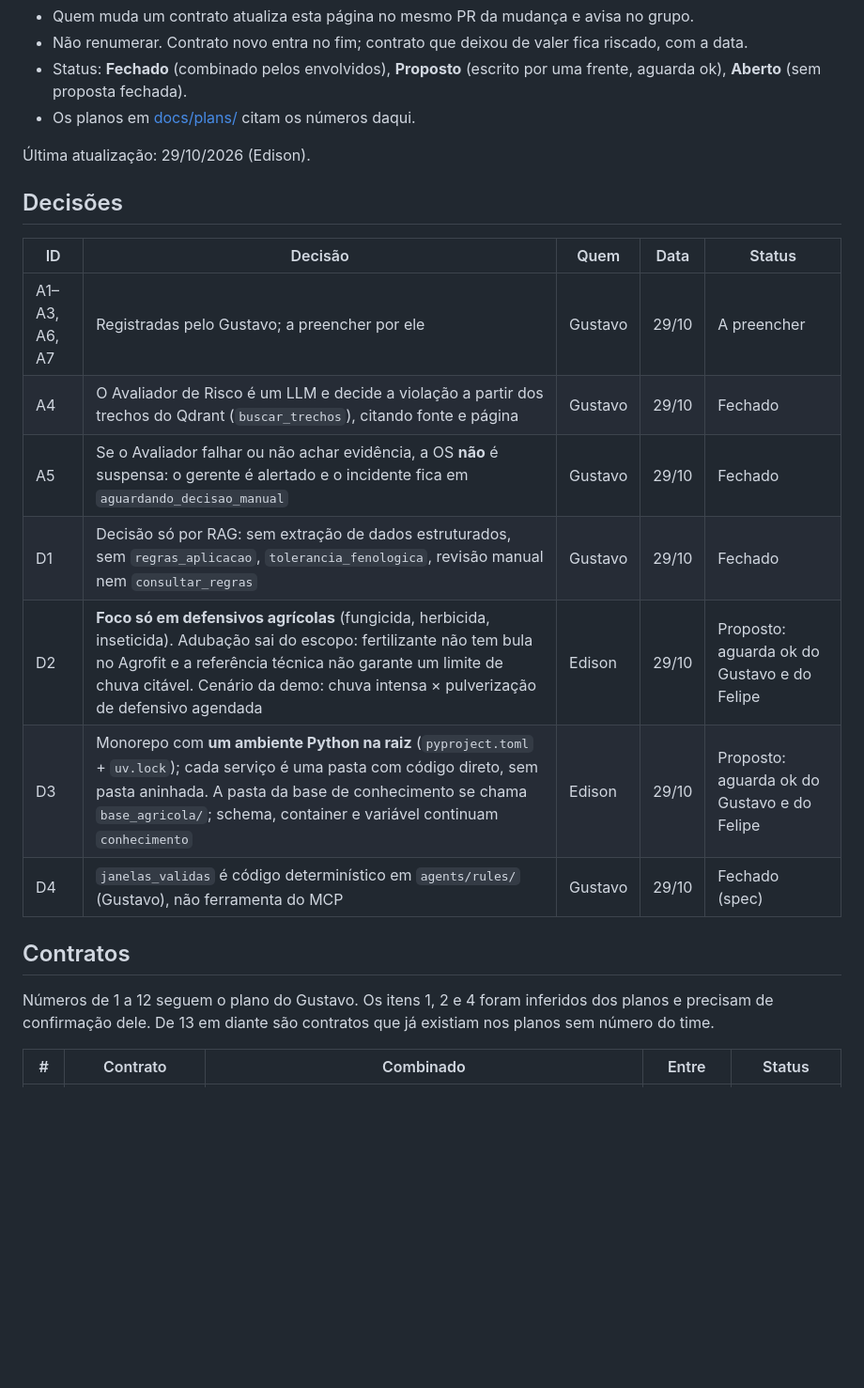
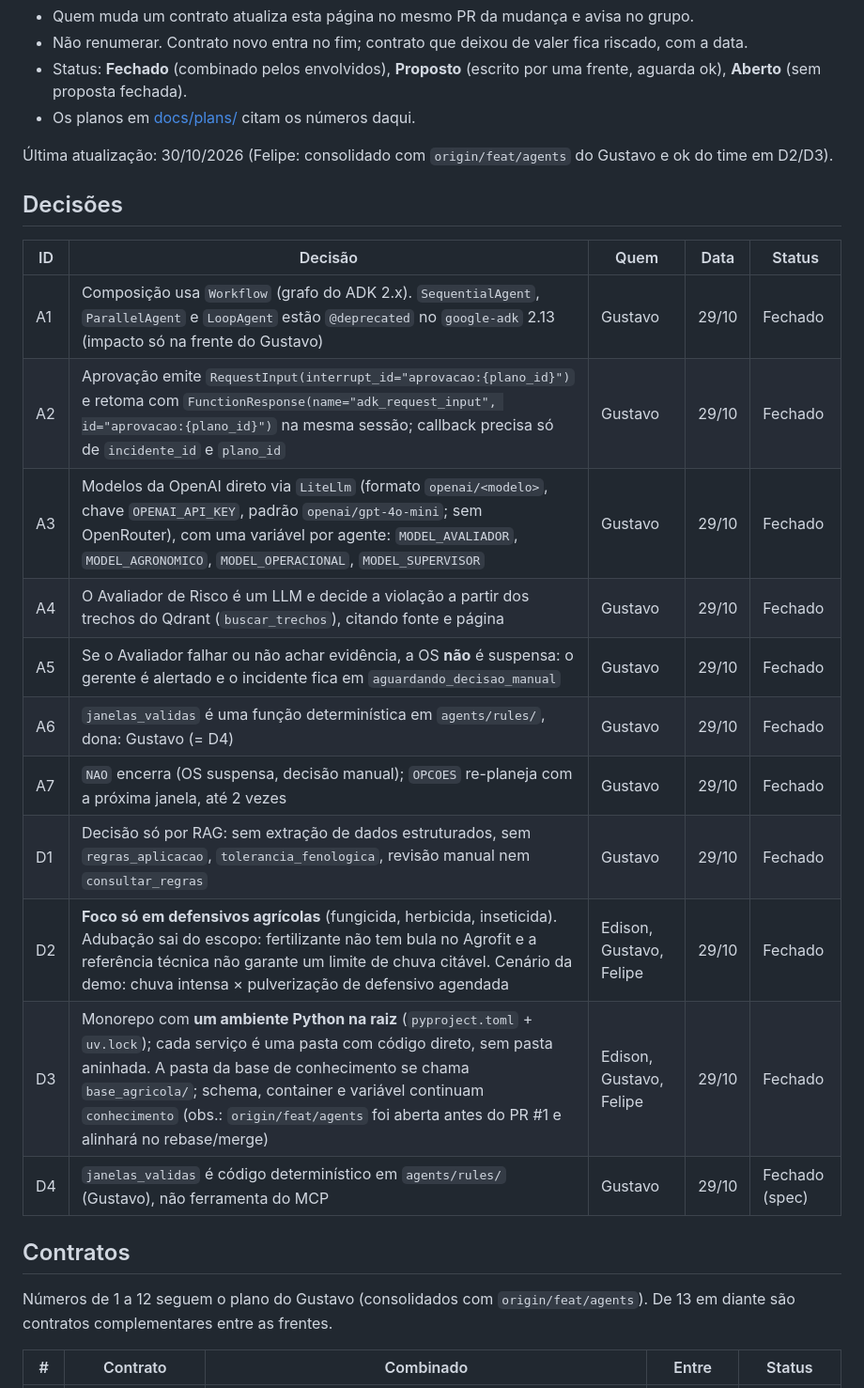
Before and after one commit to EdisonCintra/terra-mind, a Markdown page: docs/contratos.md, the part around one of its changes. Shown at 94% size. Drawn GitHub-style; blank space fills up the shorter version.

```diff
--- a/docs/contratos.md
+++ b/docs/contratos.md
@@ -8,23 +8,27 @@ Fonte única dos combinados entre as frentes: nomes, formatos, endereços e deci
 - Status: **Fechado** (combinado pelos envolvidos), **Proposto** (escrito por uma frente, aguarda ok), **Aberto** (sem proposta fechada).
 - Os planos em [docs/plans/](plans/) citam os números daqui.
 
-Última atualização: 29/10/2026 (Edison).
+Última atualização: 30/10/2026 (Felipe: consolidado com `origin/feat/agents` do Gustavo e ok do time em D2/D3).
 
 ## Decisões
 
 | ID | Decisão | Quem | Data | Status |
 |---|---|---|---|---|
-| A1–A3, A6, A7 | Registradas pelo Gustavo; a preencher por ele | Gustavo | 29/10 | A preencher |
+| A1 | Composição usa `Workflow` (grafo do ADK 2.x). `SequentialAgent`, `ParallelAgent` e `LoopAgent` estão `@deprecated` no `google-adk` 2.13 (impacto só na frente do Gustavo) | Gustavo | 29/10 | Fechado |
+| A2 | Aprovação emite `RequestInput(interrupt_id="aprovacao:{plano_id}")` e retoma com `FunctionResponse(name="adk_request_input", id="aprovacao:{plano_id}")` na mesma sessão; callback precisa só de `incidente_id` e `plano_id` | Gustavo | 29/10 | Fechado |
+| A3 | Modelos da OpenAI direto via `LiteLlm` (formato `openai/<modelo>`, chave `OPENAI_API_KEY`, padrão `openai/gpt-4o-mini`; sem OpenRouter), com uma variável por agente: `MODEL_AVALIADOR`, `MODEL_AGRONOMICO`, `MODEL_OPERACIONAL`, `MODEL_SUPERVISOR` | Gustavo | 29/10 | Fechado |
 | A4 | O Avaliador de Risco é um LLM e decide a violação a partir dos trechos do Qdrant (`buscar_trechos`), citando fonte e página | Gustavo | 29/10 | Fechado |
 | A5 | Se o Avaliador falhar ou não achar evidência, a OS **não** é suspensa: o gerente é alertado e o incidente fica em `aguardando_decisao_manual` | Gustavo | 29/10 | Fechado |
+| A6 | `janelas_validas` é uma função determinística em `agents/rules/`, dona: Gustavo (= D4) | Gustavo | 29/10 | Fechado |
+| A7 | `NAO` encerra (OS suspensa, decisão manual); `OPCOES` re-planeja com a próxima janela, até 2 vezes | Gustavo | 29/10 | Fechado |
 | D1 | Decisão só por RAG: sem extração de dados estruturados, sem `regras_aplicacao`, `tolerancia_fenologica`, revisão manual nem `consultar_regras` | Gustavo | 29/10 | Fechado |
-| D2 | **Foco só em defensivos agrícolas** (fungicida, herbicida, inseticida). Adubação sai do escopo: fertilizante não tem bula no Agrofit e a referência técnica não garante um limite de chuva citável. Cenário da demo: chuva intensa × pulverização de defensivo agendada | Edison | 29/10 | Proposto: aguarda ok do Gustavo e do Felipe |
-| D3 | Monorepo com **um ambiente Python na raiz** (`pyproject.toml` + `uv.lock`); cada serviço é uma pasta com código direto, sem pasta aninhada. A pasta da base de conhecimento se chama `base_agricola/`; schema, container e variável continuam `conhecimento` | Edison | 29/10 | Proposto: aguarda ok do Gustavo e do Felipe |
+| D2 | **Foco só em defensivos agrícolas** (fungicida, herbicida, inseticida). Adubação sai do escopo: fertilizante não tem bula no Agrofit e a referência técnica não garante um limite de chuva citável. Cenário da demo: chuva intensa × pulverização de defensivo agendada | Edison, Gustavo, Felipe | 29/10 | Fechado |
+| D3 | Monorepo com **um ambiente Python na raiz** (`pyproject.toml` + `uv.lock`); cada serviço é uma pasta com código direto, sem pasta aninhada. A pasta da base de conhecimento se chama `base_agricola/`; schema, container e variável continuam `conhecimento` (obs.: `origin/feat/agents` foi aberta antes do PR #1 e alinhará no rebase/merge) | Edison, Gustavo, Felipe | 29/10 | Fechado |
 | D4 | `janelas_validas` é código determinístico em `agents/rules/` (Gustavo), não ferramenta do MCP | Gustavo | 29/10 | Fechado (spec) |
 
 ## Contratos
 
-Números de 1 a 12 seguem o plano do Gustavo. Os itens 1, 2 e 4 foram inferidos dos planos e precisam de confirmação dele. De 13 em diante são contratos que já existiam nos planos sem número do time.
+Números de 1 a 12 seguem o plano do Gustavo (consolidados com `origin/feat/agents`). De 13 em diante são contratos complementares entre as frentes.
 
 | # | Contrato | Combinado | Entre | Status |
 |---|---|---|---|---|
```
Also changed, not shown: other parts of docs/contratos.md (+14 -15 lines).
